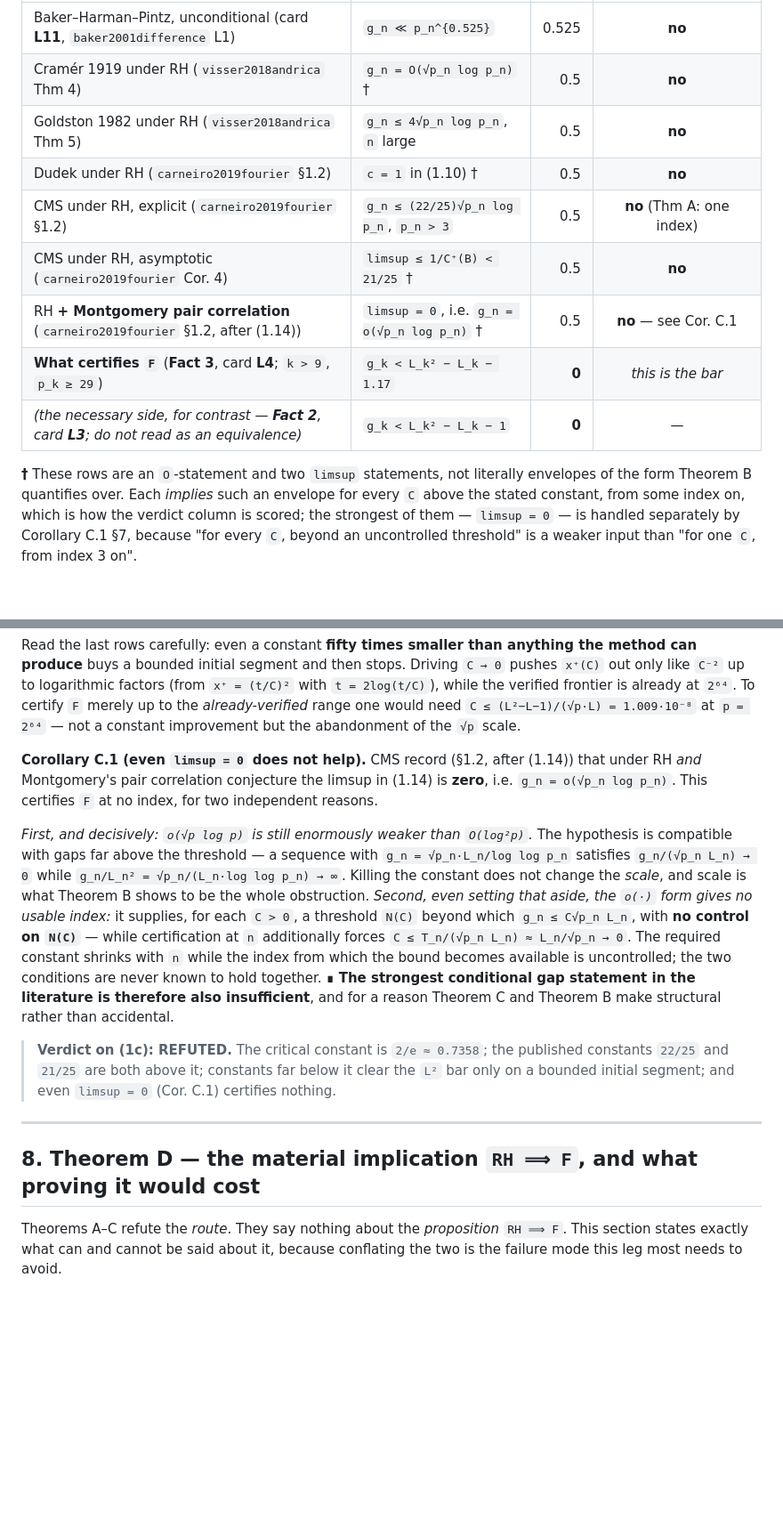
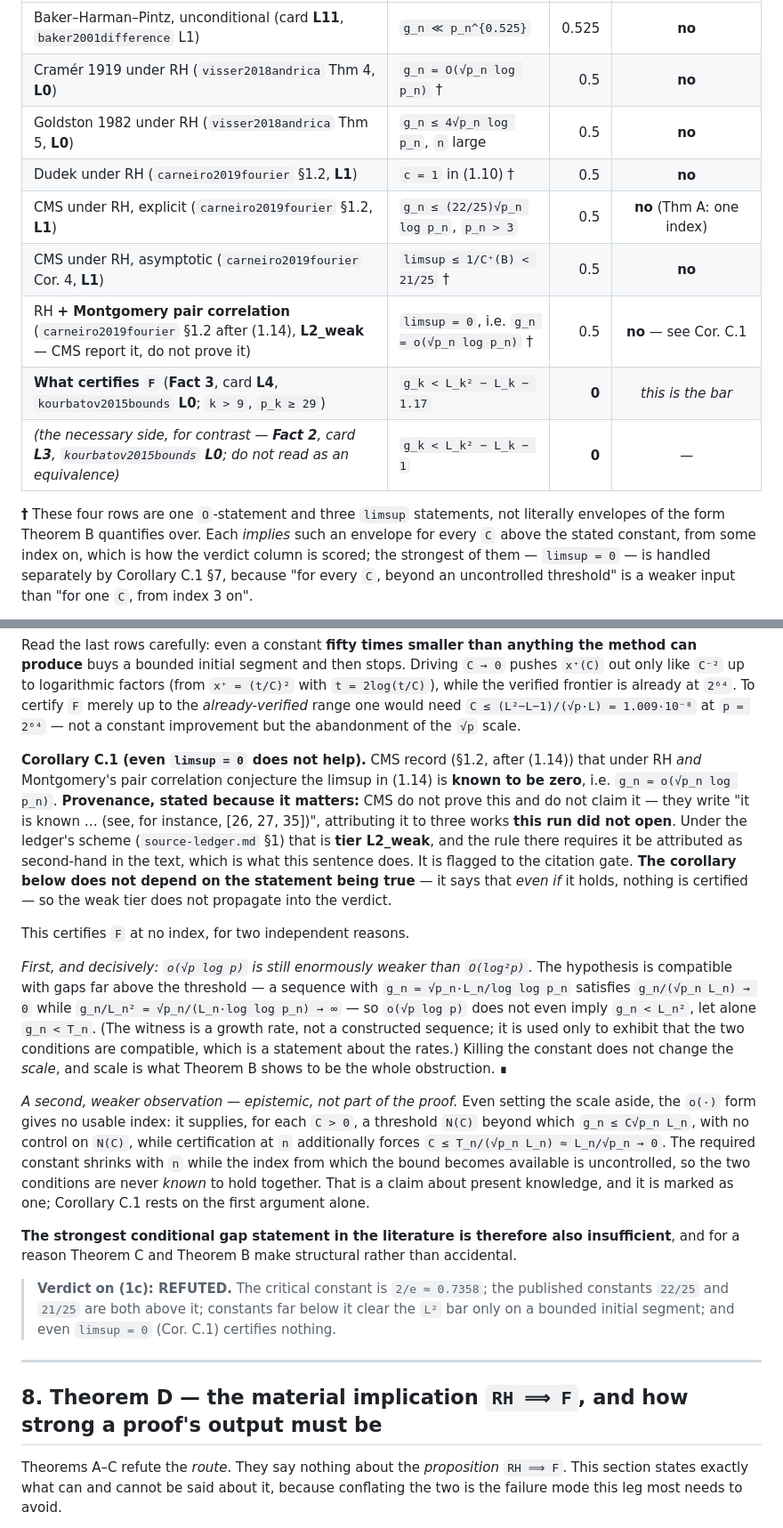
Before and after one commit to noogram-labs/firoozbakht-cleanroom, a Markdown page: attack/proof-attempt-1.md, 2 parts joined by grey strips. Shown at 89% size. GitHub-like rendering; blank space fills up the shorter version.

```diff
--- a/attack/proof-attempt-1.md
+++ b/attack/proof-attempt-1.md
@@ -331,17 +334,17 @@ conditional — lives in this class:
 | Bound | Shape | `θ` | Certifies `F` beyond finitely many `n`? |
 |---|---|---:|:---:|
 | Baker–Harman–Pintz, unconditional (card **L11**, `baker2001difference` L1) | `g_n ≪ p_n^{0.525}` | 0.525 | **no** |
-| Cramér 1919 under RH (`visser2018andrica` Thm 4) | `g_n = O(√p_n log p_n)` † | 0.5 | **no** |
-| Goldston 1982 under RH (`visser2018andrica` Thm 5) | `g_n ≤ 4√p_n log p_n`, `n` large | 0.5 | **no** |
-| Dudek under RH (`carneiro2019fourier` §1.2) | `c = 1` in (1.10) † | 0.5 | **no** |
-| CMS under RH, explicit (`carneiro2019fourier` §1.2) | `g_n ≤ (22/25)√p_n log p_n`, `p_n > 3` | 0.5 | **no** (Thm A: one index) |
-| CMS under RH, asymptotic (`carneiro2019fourier` Cor. 4) | `limsup ≤ 1/C⁺(B) < 21/25` † | 0.5 | **no** |
-| RH **+ Montgomery pair correlation** (`carneiro2019fourier` §1.2, after (1.14)) | `limsup = 0`, i.e. `g_n = o(√p_n log p_n)` † | 0.5 | **no** — see Cor. C.1 |
-| **What certifies `F`** (**Fact 3**, card **L4**; `k > 9`, `p_k ≥ 29`) | `g_k < L_k² − L_k − 1.17` | **0** | *this is the bar* |
-| *(the necessary side, for contrast — **Fact 2**, card **L3**; do not read as an equivalence)* | `g_k < L_k² − L_k − 1` | **0** | — |
+| Cramér 1919 under RH (`visser2018andrica` Thm 4, **L0**) | `g_n = O(√p_n log p_n)` † | 0.5 | **no** |
+| Goldston 1982 under RH (`visser2018andrica` Thm 5, **L0**) | `g_n ≤ 4√p_n log p_n`, `n` large | 0.5 | **no** |
+| Dudek under RH (`carneiro2019fourier` §1.2, **L1**) | `c = 1` in (1.10) † | 0.5 | **no** |
+| CMS under RH, explicit (`carneiro2019fourier` §1.2, **L1**) | `g_n ≤ (22/25)√p_n log p_n`, `p_n > 3` | 0.5 | **no** (Thm A: one index) |
+| CMS under RH, asymptotic (`carneiro2019fourier` Cor. 4, **L1**) | `limsup ≤ 1/C⁺(B) < 21/25` † | 0.5 | **no** |
+| RH **+ Montgomery pair correlation** (`carneiro2019fourier` §1.2 after (1.14), **L2_weak** — CMS report it, do not prove it) | `limsup = 0`, i.e. `g_n = o(√p_n log p_n)` † | 0.5 | **no** — see Cor. C.1 |
+| **What certifies `F`** (**Fact 3**, card **L4**, `kourbatov2015bounds` **L0**; `k > 9`, `p_k ≥ 29`) | `g_k < L_k² − L_k − 1.17` | **0** | *this is the bar* |
+| *(the necessary side, for contrast — **Fact 2**, card **L3**, `kourbatov2015bounds` **L0**; do not read as an equivalence)* | `g_k < L_k² − L_k − 1` | **0** | — |
 
-**†** These rows are an `O`-statement and two `limsup` statements, not literally envelopes of the
-form Theorem B quantifies over. Each *implies* such an envelope for every `C` above the stated
+**†** These four rows are one `O`-statement and three `limsup` statements, not literally envelopes
+of the form Theorem B quantifies over. Each *implies* such an envelope for every `C` above the stated
 constant, from some index on, which is how the verdict column is scored; the strongest of them —
 `limsup = 0` — is handled separately by Corollary C.1 §7, because "for every `C`, beyond an
 uncontrolled threshold" is a weaker input than "for one `C`, from index 3 on".
@@ -408,20 +412,36 @@ produce** buys a bounded initial segment and then stops. Driving `C → 0` pushe
 of the `√p` scale.
 
 **Corollary C.1 (even `limsup = 0` does not help).** CMS record (§1.2, after (1.14)) that under RH
-*and* Montgomery's pair correlation conjecture the limsup in (1.14) is **zero**, i.e.
-`g_n = o(√p_n log p_n)`. This certifies `F` at no index, for two independent reasons.
+*and* Montgomery's pair correlation conjecture the limsup in (1.14) is **known to be zero**, i.e.
+`g_n = o(√p_n log p_n)`. **Provenance, stated because it matters:** CMS do not prove this and do not
+claim it — they write "it is known … (see, for instance, [26, 27, 35])", attributing it to three
+works **this run did not open**. Under the ledger's scheme (`source-ledger.md` §1) that is
+**tier L2_weak**, and the rule there requires it be attributed as second-hand in the text, which is
+what this sentence does. It is flagged to the citation gate. **The corollary below does not depend
+on the statement being true** — it says that *even if* it holds, nothing is certified — so the weak
+tier does not propagate into the verdict.
+
+This certifies `F` at no index, for two independent reasons.
 
 *First, and decisively: `o(√p log p)` is still enormously weaker than `O(log²p)`.* The hypothesis
 is compatible with gaps far above the threshold — a sequence with
 `g_n = √p_n·L_n/log log p_n` satisfies `g_n/(√p_n L_n) → 0` while
-`g_n/L_n² = √p_n/(L_n·log log p_n) → ∞`. Killing the constant does not change the *scale*, and
-scale is what Theorem B shows to be the whole obstruction. *Second, even setting that aside, the
-`o(·)` form gives no usable index:* it supplies, for each `C > 0`, a threshold `N(C)` beyond which
-`g_n ≤ C√p_n L_n`, with **no control on `N(C)`** — while certification at `n` additionally forces
+`g_n/L_n² = √p_n/(L_n·log log p_n) → ∞` — so `o(√p log p)` does not even imply `g_n < L_n²`, let
+alone `g_n < T_n`. (The witness is a growth rate, not a constructed sequence; it is used only to
+exhibit that the two conditions are compatible, which is a statement about the rates.) Killing the
+constant does not change the *scale*, and scale is what Theorem B shows to be the whole
+obstruction. ∎
+
+*A second, weaker observation — epistemic, not part of the proof.* Even setting the scale aside,
+the `o(·)` form gives no usable index: it supplies, for each `C > 0`, a threshold `N(C)` beyond
+which `g_n ≤ C√p_n L_n`, with no control on `N(C)`, while certification at `n` additionally forces
 `C ≤ T_n/(√p_n L_n) ≈ L_n/√p_n → 0`. The required constant shrinks with `n` while the index from
-which the bound becomes available is uncontrolled; the two conditions are never known to hold
-together. ∎ **The strongest conditional gap statement in the literature is therefore also
-insufficient**, and for a reason Theorem C and Theorem B make structural rather than accidental.
+which the bound becomes available is uncontrolled, so the two conditions are never *known* to hold
+together. That is a claim about present knowledge, and it is marked as one; Corollary C.1 rests on
+the first argument alone.
+
+**The strongest conditional gap statement in the literature is therefore also insufficient**, and
+for a reason Theorem C and Theorem B make structural rather than accidental.
 
 > **Verdict on (1c): REFUTED.** The critical constant is `2/e ≈ 0.7358`; the published constants
 > `22/25` and `21/25` are both above it; constants far below it clear the `L²` bar only on a
@@ -429,7 +449,7 @@ insufficient**, and for a reason Theorem C and Theorem B make structural rather
 
 ---
 
-## 8. Theorem D — the material implication `RH ⟹ F`, and what proving it would cost
+## 8. Theorem D — the material implication `RH ⟹ F`, and how strong a proof's output must be
 
 Theorems A–C refute the *route*. They say nothing about the *proposition* `RH ⟹ F`. This section
 states exactly what can and cannot be said about it, because conflating the two is the failure mode
```
Also changed, not shown: other parts of attack/proof-attempt-1.md (+61 -29 lines).
